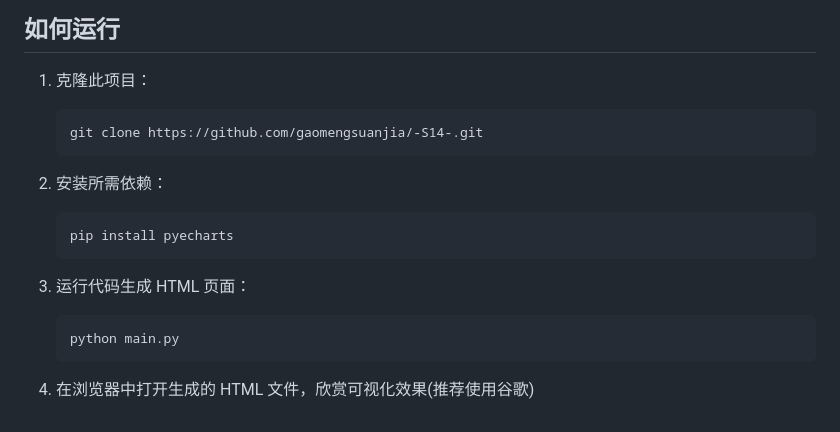
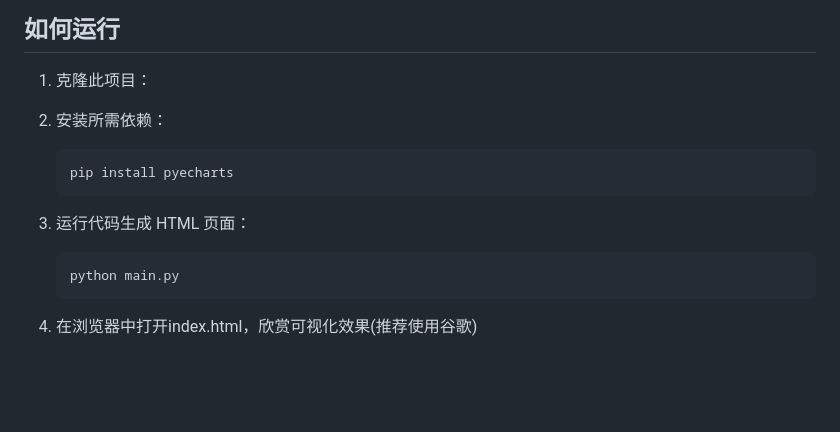
Before and after one commit to gaomengsuanjia/-S14-, a Markdown page: README.md, the part around the change. GitHub-like rendering; blank space fills up the shorter version.

````diff
--- a/README.md
+++ b/README.md
@@ -99,10 +99,6 @@
 
 1. 克隆此项目：
 
-   ```git
-   git clone https://github.com/gaomengsuanjia/-S14-.git
-   ```
-
 2. 安装所需依赖：
 
    ```
@@ -115,4 +111,4 @@
    python main.py
    ```
 
-4. 在浏览器中打开生成的 HTML 文件，欣赏可视化效果(推荐使用谷歌)
+4. 在浏览器中打开index.html，欣赏可视化效果(推荐使用谷歌)
````
